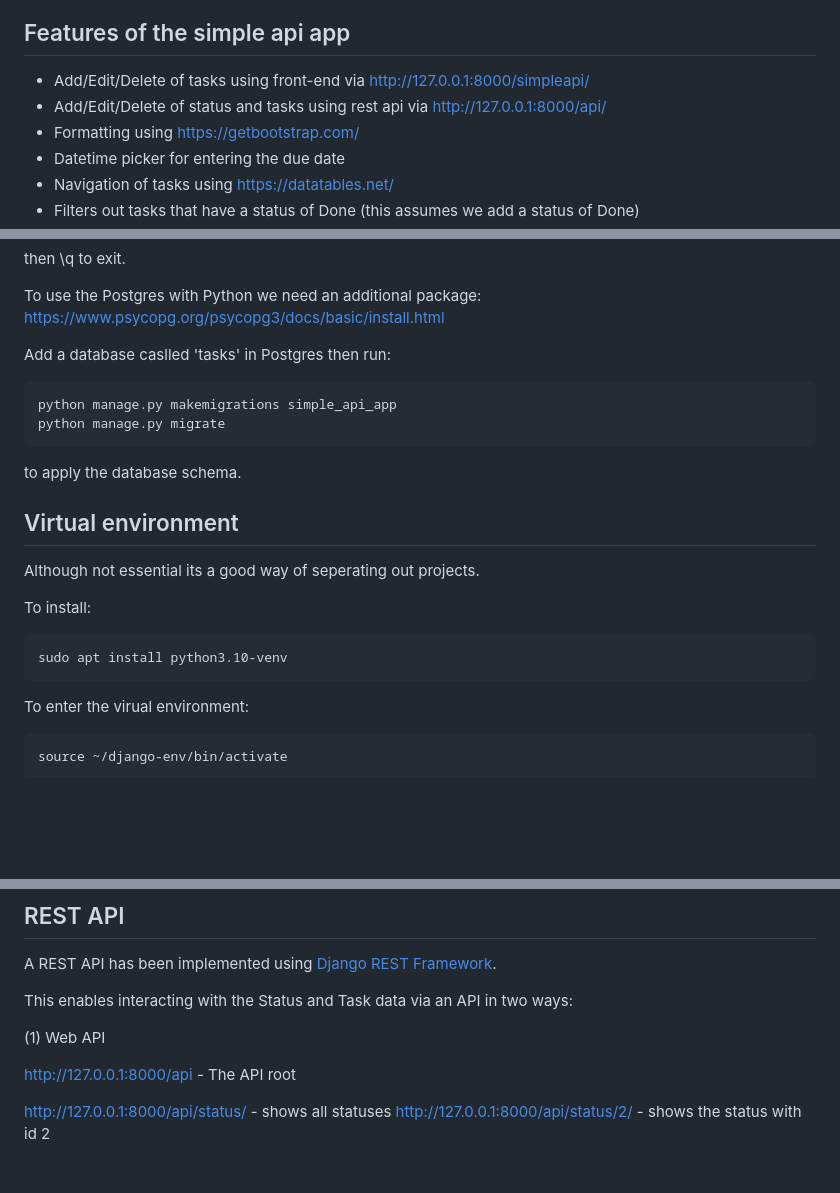
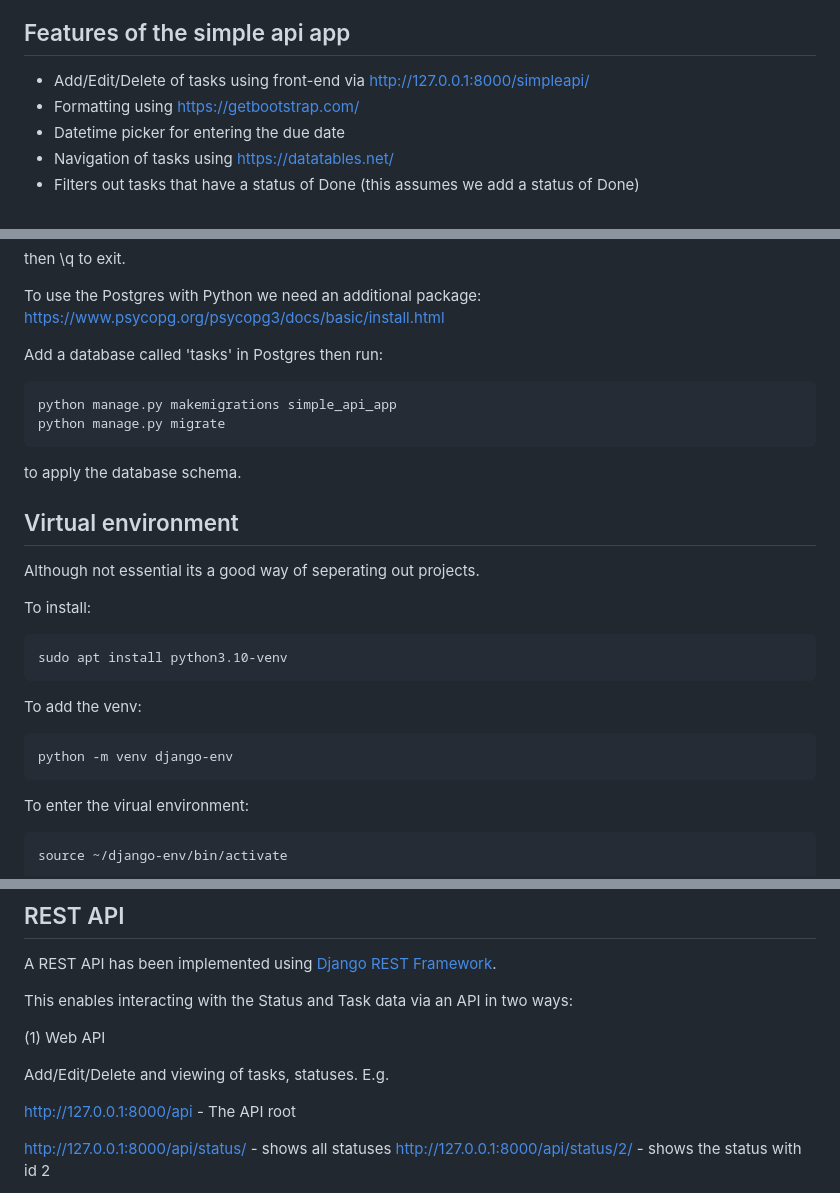
Before and after one commit to anonymousapps/simple_api_app, a Markdown page: README.md, 3 parts joined by grey strips. Rendered like a GitHub page; blank space fills up the shorter version.

Commit message:
Some README corrections

````diff
--- a/README.md
+++ b/README.md
@@ -16,7 +16,6 @@ The status is a defined set of values stored on the database.
 ## Features of the simple api app
 
 - Add/Edit/Delete of tasks using front-end via http://127.0.0.1:8000/simpleapi/
-- Add/Edit/Delete of status and tasks using rest api via http://127.0.0.1:8000/api/
 - Formatting using https://getbootstrap.com/
 - Datetime picker for entering the due date
 - Navigation of tasks using https://datatables.net/
@@ -97,7 +96,7 @@ then \q to exit.
 To use the Postgres with Python we need an additional package:
 https://www.psycopg.org/psycopg3/docs/basic/install.html
 
-Add a database caslled 'tasks' in Postgres then run:
+Add a database called 'tasks' in Postgres then run:
 
 ```
 python manage.py makemigrations simple_api_app
@@ -114,6 +113,12 @@ To install:
 
 ```
 sudo apt install python3.10-venv
+```
+
+To add the venv:
+
+```
+python -m venv django-env
 ```
 
 To enter the virual environment:
@@ -145,6 +150,8 @@ A REST API has been implemented using [Django REST Framework](https://www.django
 This enables interacting with the Status and Task data via an API in two ways:
 
 (1) Web API
+
+Add/Edit/Delete and viewing of tasks, statuses. E.g.
 
 http://127.0.0.1:8000/api - The API root
 
````
